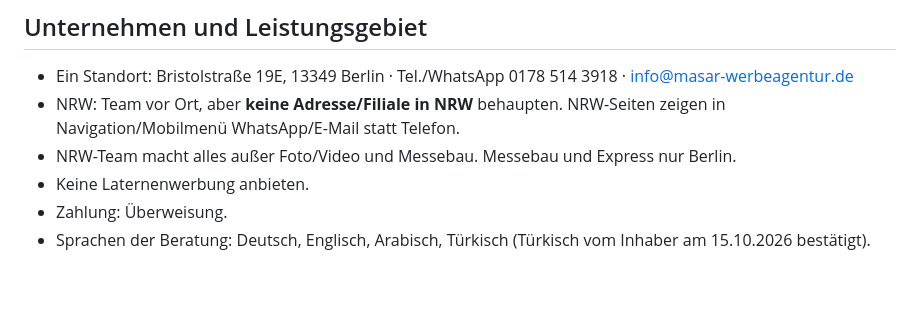
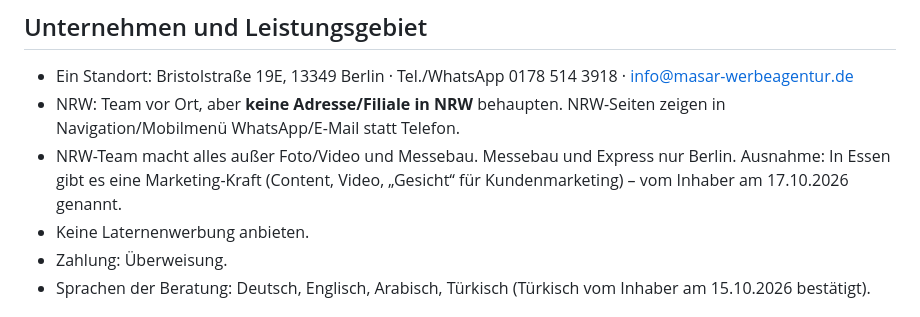
Before and after one commit to amjad187234/Masar26, a Markdown page: CLAUDE.md, the part around the change. GitHub-like rendering; blank space fills up the shorter version.

Commit message:
Projektgedächtnis: Marketing-Kraft in Essen
Co-Authored-By: Claude Opus 5.5 <noreply@anthropic.com>
Claude-Session: https://claude.ai/code/session_01NLKvp5K8FsMdqZ9HL9ChPx

```diff
--- a/CLAUDE.md
+++ b/CLAUDE.md
@@ -23,6 +23,7 @@ Unterschriften, Passwörter oder Tokens committen. `kontakt-config.php` liegt nu
 - NRW: Team vor Ort, aber **keine Adresse/Filiale in NRW** behaupten. NRW-Seiten zeigen in
   Navigation/Mobilmenü WhatsApp/E-Mail statt Telefon.
 - NRW-Team macht alles außer Foto/Video und Messebau. Messebau und Express nur Berlin.
+  Ausnahme: In Essen gibt es eine Marketing-Kraft (Content, Video, „Gesicht“ für Kundenmarketing) – vom Inhaber am 17.10.2026 genannt.
 - Keine Laternenwerbung anbieten.
 - Zahlung: Überweisung.
 - Sprachen der Beratung: Deutsch, Englisch, Arabisch, Türkisch (Türkisch vom Inhaber am 15.10.2026 bestätigt).
```
